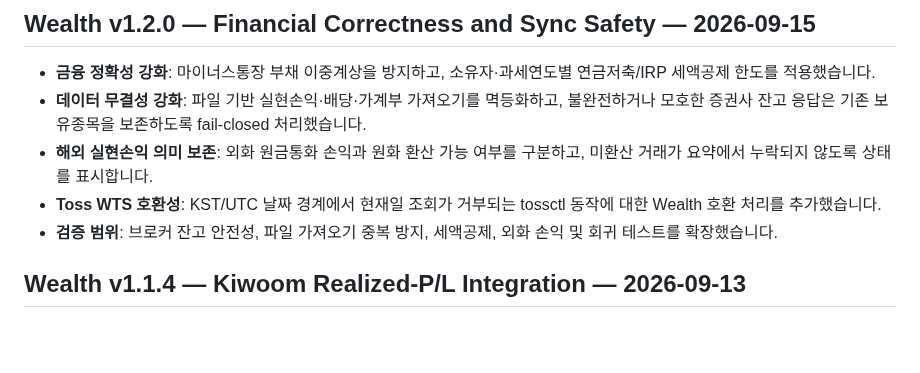
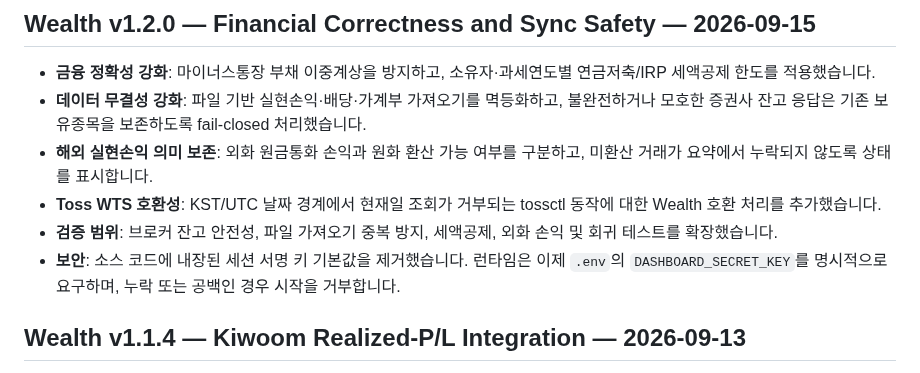
Before and after one commit to sagesaint84/wealth, a Markdown page: CHANGELOG.md, the part around the change. Rendered like a GitHub page; blank space fills up the shorter version.

Commit message:
docs: finalize v1.2.0 release notes

```diff
--- a/CHANGELOG.md
+++ b/CHANGELOG.md
@@ -7,6 +7,7 @@
 - **해외 실현손익 의미 보존**: 외화 원금통화 손익과 원화 환산 가능 여부를 구분하고, 미환산 거래가 요약에서 누락되지 않도록 상태를 표시합니다.
 - **Toss WTS 호환성**: KST/UTC 날짜 경계에서 현재일 조회가 거부되는 tossctl 동작에 대한 Wealth 호환 처리를 추가했습니다.
 - **검증 범위**: 브로커 잔고 안전성, 파일 가져오기 중복 방지, 세액공제, 외화 손익 및 회귀 테스트를 확장했습니다.
+- **보안**: 소스 코드에 내장된 세션 서명 키 기본값을 제거했습니다. 런타임은 이제 `.env`의 `DASHBOARD_SECRET_KEY`를 명시적으로 요구하며, 누락 또는 공백인 경우 시작을 거부합니다.
 
 ## Wealth v1.1.4 — Kiwoom Realized-P/L Integration — 2026-09-13
 
```
